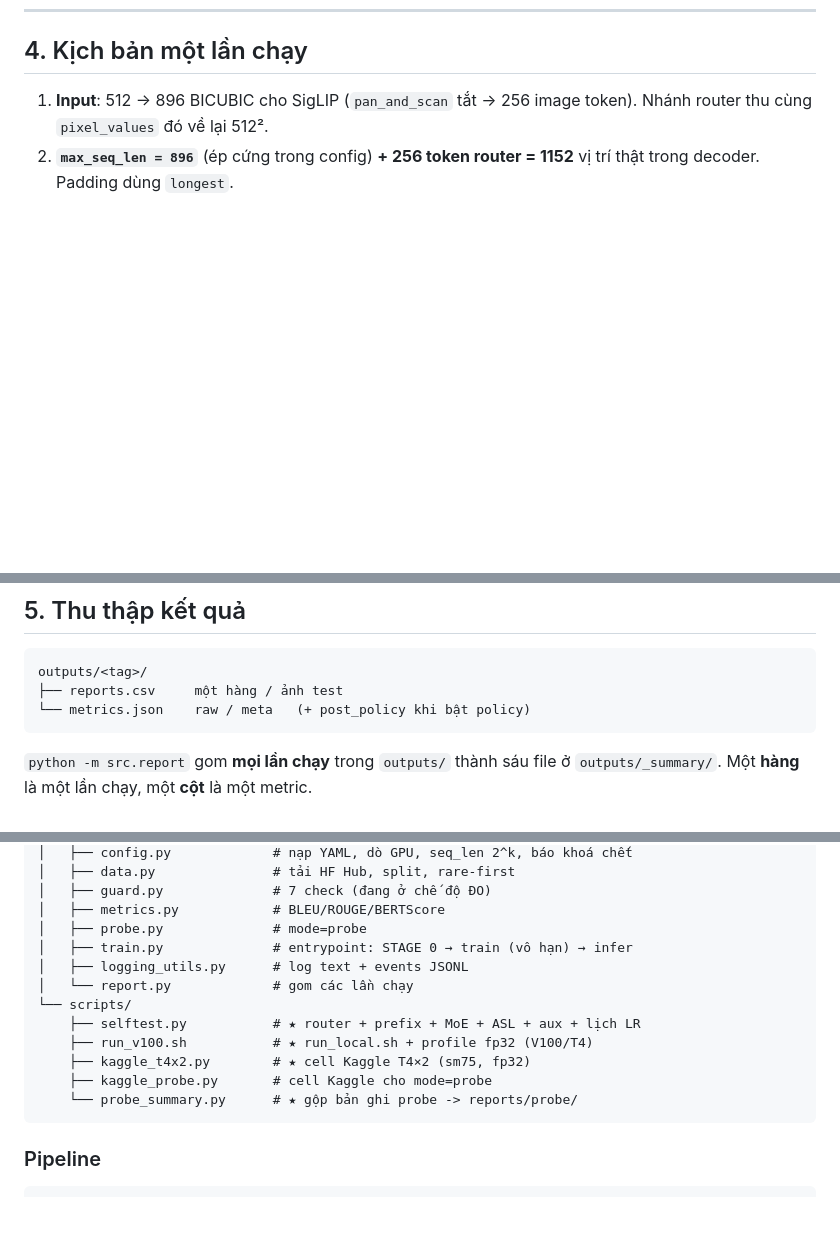
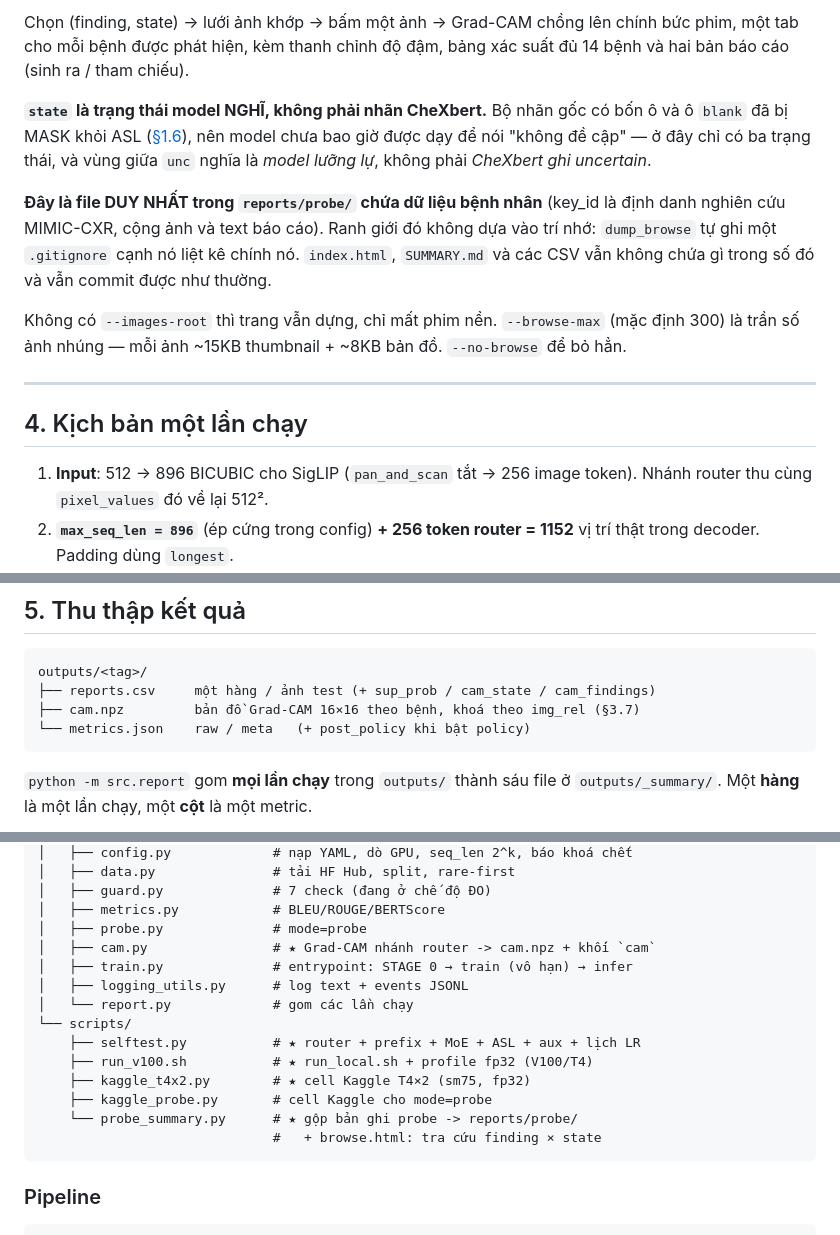
Before and after one commit to KenteaKe11/RGExp_proj, a Markdown page: README.md, 3 parts joined by grey strips. GitHub-like rendering; blank space fills up the shorter version.

````diff
--- a/README.md
+++ b/README.md
@@ -647,3 +723,24 @@ router chưa từng chọn.
+Chọn (finding, state) → lưới ảnh khớp → bấm một ảnh → Grad-CAM chồng lên chính
+bức phim, một tab cho mỗi bệnh được phát hiện, kèm thanh chỉnh độ đậm, bảng xác
+suất đủ 14 bệnh và hai bản báo cáo (sinh ra / tham chiếu).
+
+**`state` là trạng thái model NGHĨ, không phải nhãn CheXbert.** Bộ nhãn gốc có
+bốn ô và ô `blank` đã bị MASK khỏi ASL ([§1.6](#16-loss)), nên model chưa bao
+giờ được dạy để nói "không đề cập" — ở đây chỉ có ba trạng thái, và vùng giữa
+`unc` nghĩa là *model lưỡng lự*, không phải *CheXbert ghi uncertain*.
+
+**Đây là file DUY NHẤT trong `reports/probe/` chứa dữ liệu bệnh nhân** (key_id
+là định danh nghiên cứu MIMIC-CXR, cộng ảnh và text báo cáo). Ranh giới đó
+không dựa vào trí nhớ: `dump_browse` tự ghi một `.gitignore` cạnh nó liệt kê
+chính nó. `index.html`, `SUMMARY.md` và các CSV vẫn không chứa gì trong số đó
+và vẫn commit được như thường.
+
+Không có `--images-root` thì trang vẫn dựng, chỉ mất phim nền. `--browse-max`
+(mặc định 300) là trần số ảnh nhúng — mỗi ảnh ~15KB thumbnail + ~8KB bản đồ.
+`--no-browse` để bỏ hẳn.
+
+---
+
 ## 4. Kịch bản một lần chạy
 
 1. **Input**: 512 → 896 BICUBIC cho SigLIP (`pan_and_scan` tắt → 256 image
@@ -668,7 +765,8 @@ Không có khái niệm "chạy hết lịch": một lần chạy là một kho
 
 ```
 outputs/<tag>/
-├── reports.csv     một hàng / ảnh test
+├── reports.csv     một hàng / ảnh test (+ sup_prob / cam_state / cam_findings)
+├── cam.npz         bản đồ Grad-CAM 16×16 theo bệnh, khoá theo img_rel (§3.7)
 └── metrics.json    raw / meta   (+ post_policy khi bật policy)
 ```
 
@@ -762,6 +860,7 @@ RGExp_proj/
 │   ├── guard.py              # 7 check (đang ở chế độ ĐO)
 │   ├── metrics.py            # BLEU/ROUGE/BERTScore
 │   ├── probe.py              # mode=probe
+│   ├── cam.py                # ★ Grad-CAM nhánh router -> cam.npz + khối `cam`
 │   ├── train.py              # entrypoint: STAGE 0 → train (vô hạn) → infer
 │   ├── logging_utils.py      # log text + events JSONL
 │   └── report.py             # gom các lần chạy
@@ -771,6 +870,7 @@ RGExp_proj/
     ├── kaggle_t4x2.py        # ★ cell Kaggle T4×2 (sm75, fp32)
     ├── kaggle_probe.py       # cell Kaggle cho mode=probe
     └── probe_summary.py      # ★ gộp bản ghi probe -> reports/probe/
+                              #   + browse.html: tra cứu finding × state
 ```
 
 ### Pipeline
````
Also changed, not shown: other parts of README.md (+76 -0 lines), Claude outputs/browse4.png (added), 8 other files.
